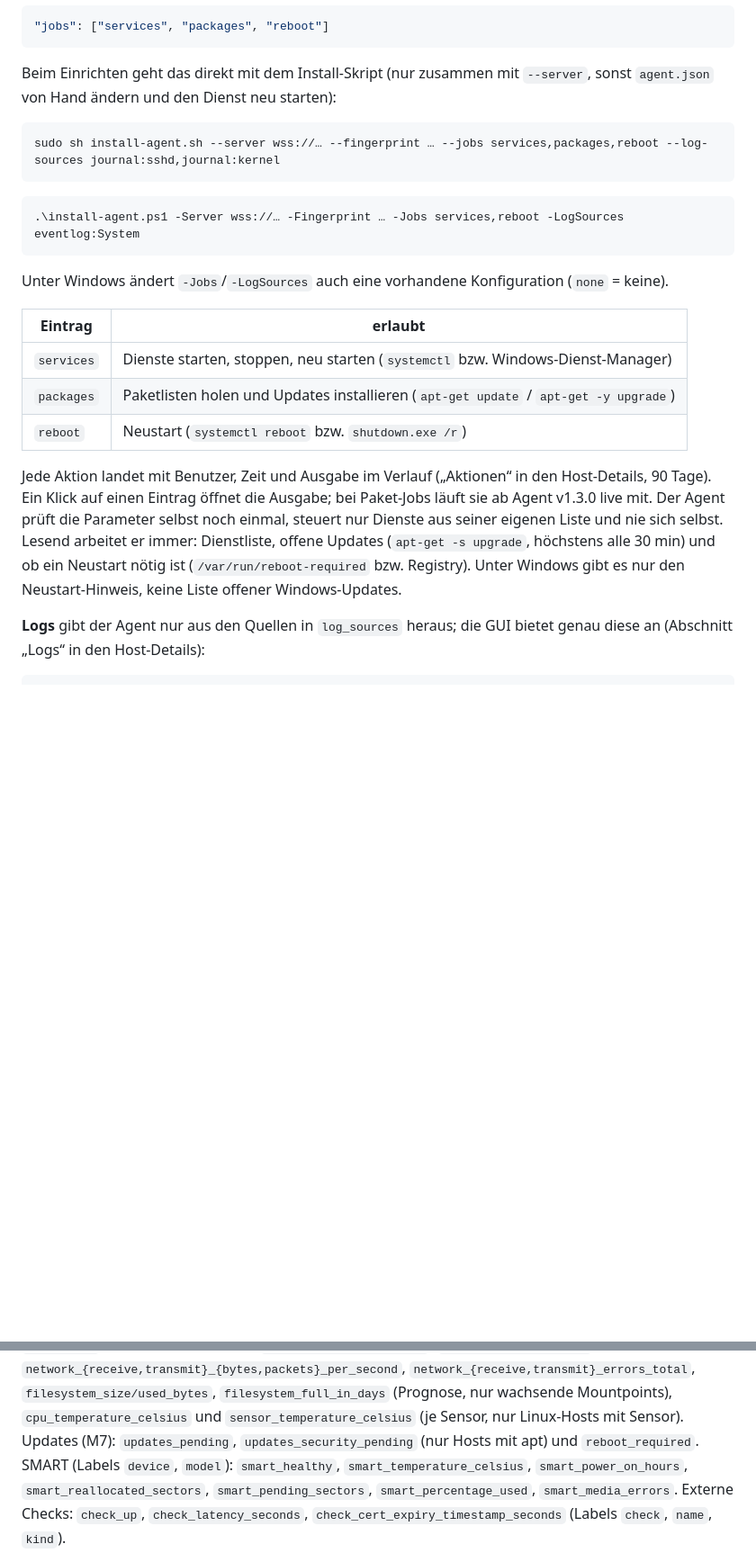
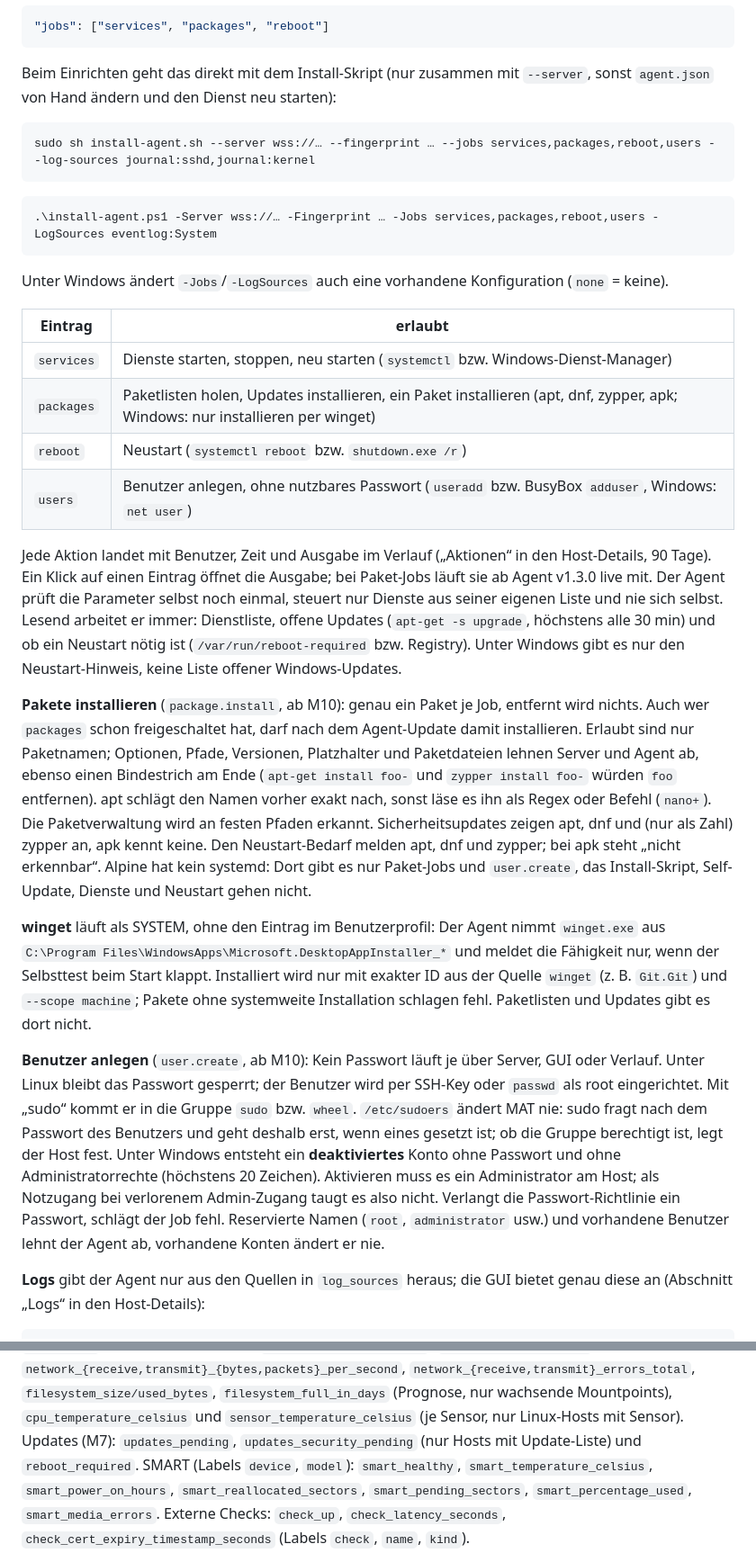
Before and after one commit to Daywalker91/Monitoring-Admin-Tool, a Markdown page: README.md, 2 parts joined by grey strips. Shown at 90% size. GitHub-like rendering; blank space fills up the shorter version.

Commit message:
doku: M10 fertig (Pakete installieren, Benutzer anlegen, weitere Paketverwaltungen)
Co-Authored-By: Claude Opus 5.5 <noreply@anthropic.com>

````diff
--- a/README.md
+++ b/README.md
@@ -68,10 +69,10 @@ Beim Einrichten geht das direkt mit dem Install-Skript (nur zusammen mit `--serv
 `agent.json` von Hand ändern und den Dienst neu starten):
 
 ```sh
-sudo sh install-agent.sh --server wss://… --fingerprint … --jobs services,packages,reboot --log-sources journal:sshd,journal:kernel
+sudo sh install-agent.sh --server wss://… --fingerprint … --jobs services,packages,reboot,users --log-sources journal:sshd,journal:kernel
 ```
 ```powershell
-.\install-agent.ps1 -Server wss://… -Fingerprint … -Jobs services,reboot -LogSources eventlog:System
+.\install-agent.ps1 -Server wss://… -Fingerprint … -Jobs services,packages,reboot,users -LogSources eventlog:System
 ```
 
 Unter Windows ändert `-Jobs`/`-LogSources` auch eine vorhandene Konfiguration (`none` = keine).
@@ -79,8 +80,9 @@ Unter Windows ändert `-Jobs`/`-LogSources` auch eine vorhandene Konfiguration (
 | Eintrag    | erlaubt                                         |
 |------------|-------------------------------------------------|
 | `services` | Dienste starten, stoppen, neu starten (`systemctl` bzw. Windows-Dienst-Manager) |
-| `packages` | Paketlisten holen und Updates installieren (`apt-get update` / `apt-get -y upgrade`) |
+| `packages` | Paketlisten holen, Updates installieren, ein Paket installieren (apt, dnf, zypper, apk; Windows: nur installieren per winget) |
 | `reboot`   | Neustart (`systemctl reboot` bzw. `shutdown.exe /r`) |
+| `users`    | Benutzer anlegen, ohne nutzbares Passwort (`useradd` bzw. BusyBox `adduser`, Windows: `net user`) |
 
 Jede Aktion landet mit Benutzer, Zeit und Ausgabe im Verlauf („Aktionen“ in den Host-Details, 90 Tage). Ein Klick
 auf einen Eintrag öffnet die Ausgabe; bei Paket-Jobs läuft sie ab Agent v1.3.0 live mit.
@@ -88,6 +90,29 @@ Der Agent prüft die Parameter selbst noch einmal, steuert nur Dienste aus seine
 nie sich selbst. Lesend arbeitet er immer: Dienstliste, offene Updates (`apt-get -s upgrade`,
 höchstens alle 30 min) und ob ein Neustart nötig ist (`/var/run/reboot-required` bzw. Registry).
 Unter Windows gibt es nur den Neustart-Hinweis, keine Liste offener Windows-Updates.
+
+**Pakete installieren** (`package.install`, ab M10): genau ein Paket je Job, entfernt wird nichts. Auch wer
+`packages` schon freigeschaltet hat, darf nach dem Agent-Update damit installieren. Erlaubt sind nur
+Paketnamen; Optionen, Pfade, Versionen, Platzhalter und Paketdateien lehnen Server und Agent ab, ebenso einen
+Bindestrich am Ende (`apt-get install foo-` und `zypper install foo-` würden `foo` entfernen). apt schlägt den
+Namen vorher exakt nach, sonst läse es ihn als Regex oder Befehl (`nano+`). Die Paketverwaltung wird an festen
+Pfaden erkannt. Sicherheitsupdates zeigen apt, dnf und (nur als Zahl) zypper an, apk kennt keine. Den
+Neustart-Bedarf melden apt, dnf und zypper; bei apk steht „nicht erkennbar“. Alpine hat kein systemd: Dort gibt
+es nur Paket-Jobs und `user.create`, das Install-Skript, Self-Update, Dienste und Neustart gehen nicht.
+
+**winget** läuft als SYSTEM, ohne den Eintrag im Benutzerprofil: Der Agent nimmt `winget.exe` aus
+`C:\Program Files\WindowsApps\Microsoft.DesktopAppInstaller_*` und meldet die Fähigkeit nur, wenn der Selbsttest
+beim Start klappt. Installiert wird nur mit exakter ID aus der Quelle `winget` (z. B. `Git.Git`) und
+`--scope machine`; Pakete ohne systemweite Installation schlagen fehl. Paketlisten und Updates gibt es dort nicht.
+
+**Benutzer anlegen** (`user.create`, ab M10): Kein Passwort läuft je über Server, GUI oder Verlauf. Unter Linux
+bleibt das Passwort gesperrt; der Benutzer wird per SSH-Key oder `passwd` als root eingerichtet. Mit „sudo“
+kommt er in die Gruppe `sudo` bzw. `wheel`. `/etc/sudoers` ändert MAT nie: sudo fragt nach dem Passwort des
+Benutzers und geht deshalb erst, wenn eines gesetzt ist; ob die Gruppe berechtigt ist, legt der Host fest. Unter
+Windows entsteht ein **deaktiviertes** Konto ohne Passwort und ohne Administratorrechte (höchstens 20 Zeichen).
+Aktivieren muss es ein Administrator am Host; als Notzugang bei verlorenem Admin-Zugang taugt es also nicht.
+Verlangt die Passwort-Richtlinie ein Passwort, schlägt der Job fehl. Reservierte Namen (`root`, `administrator`
+usw.) und vorhandene Benutzer lehnt der Agent ab, vorhandene Konten ändert er nie.
 
 **Logs** gibt der Agent nur aus den Quellen in `log_sources` heraus; die GUI bietet genau diese an
 (Abschnitt „Logs“ in den Host-Details):
@@ -498,7 +523,7 @@ Metriken (Präfix `mat_`): `alerts_firing` (je Host und Regel), `host_up`, `host
 `cpu_usage_percent`, `cpu_core_usage_percent`, `load1/5/15` (nicht unter Windows), `memory_total/used_bytes`,
 `swap_total/used_bytes`, `network_{receive,transmit}_{bytes,packets}_per_second`, `network_{receive,transmit}_errors_total`,
 `filesystem_size/used_bytes`, `filesystem_full_in_days` (Prognose, nur wachsende Mountpoints), `cpu_temperature_celsius` und `sensor_temperature_celsius` (je Sensor, nur Linux-Hosts mit Sensor).
-Updates (M7): `updates_pending`, `updates_security_pending` (nur Hosts mit apt) und `reboot_required`.
+Updates (M7): `updates_pending`, `updates_security_pending` (nur Hosts mit Update-Liste) und `reboot_required`.
 SMART (Labels `device`, `model`): `smart_healthy`, `smart_temperature_celsius`, `smart_power_on_hours`,
 `smart_reallocated_sectors`, `smart_pending_sectors`, `smart_percentage_used`, `smart_media_errors`.
 Externe Checks: `check_up`, `check_latency_seconds`, `check_cert_expiry_timestamp_seconds` (Labels `check`, `name`, `kind`).
````
Also changed, not shown: other parts of README.md (+1 -0 lines), CLAUDE.md (+8 -2 lines).
